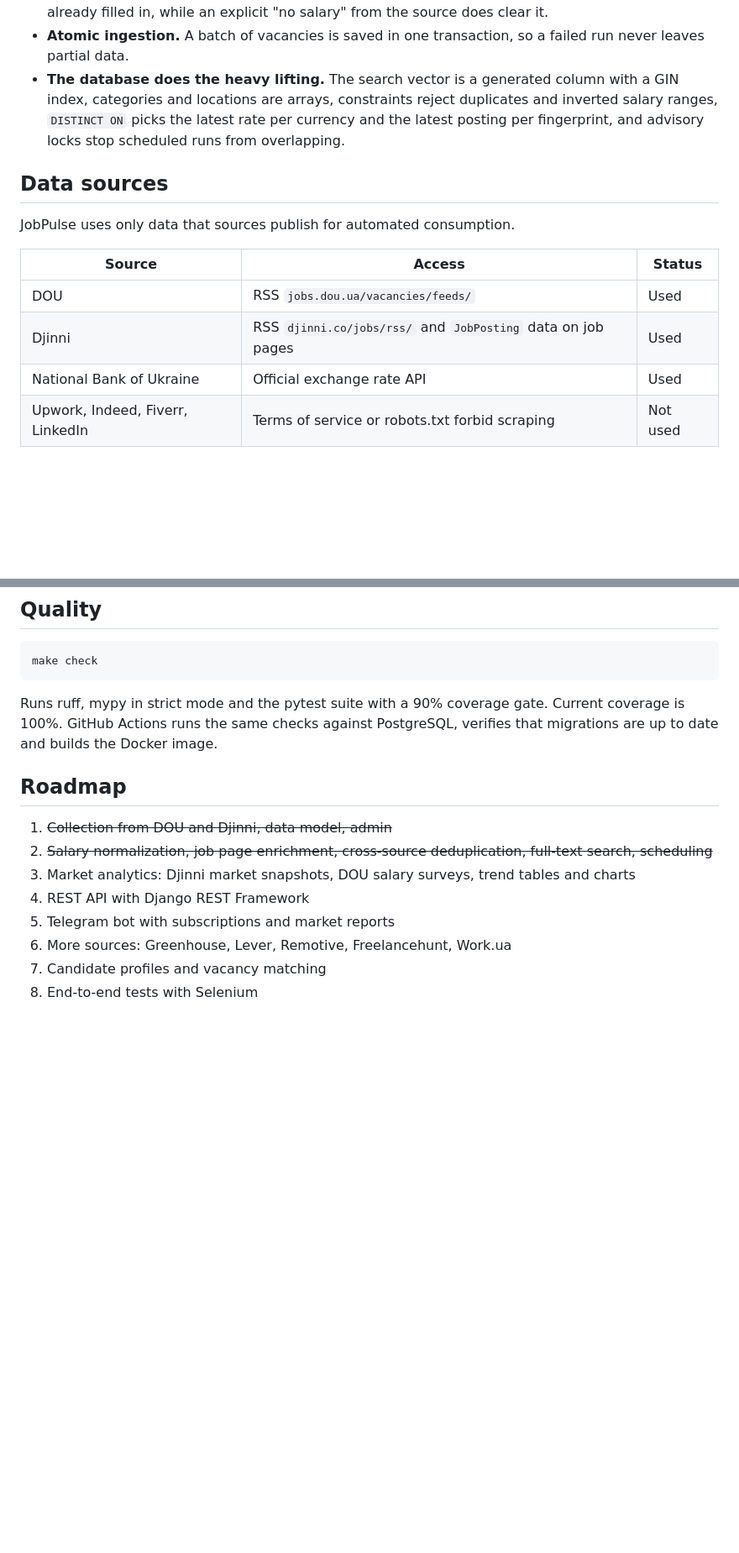
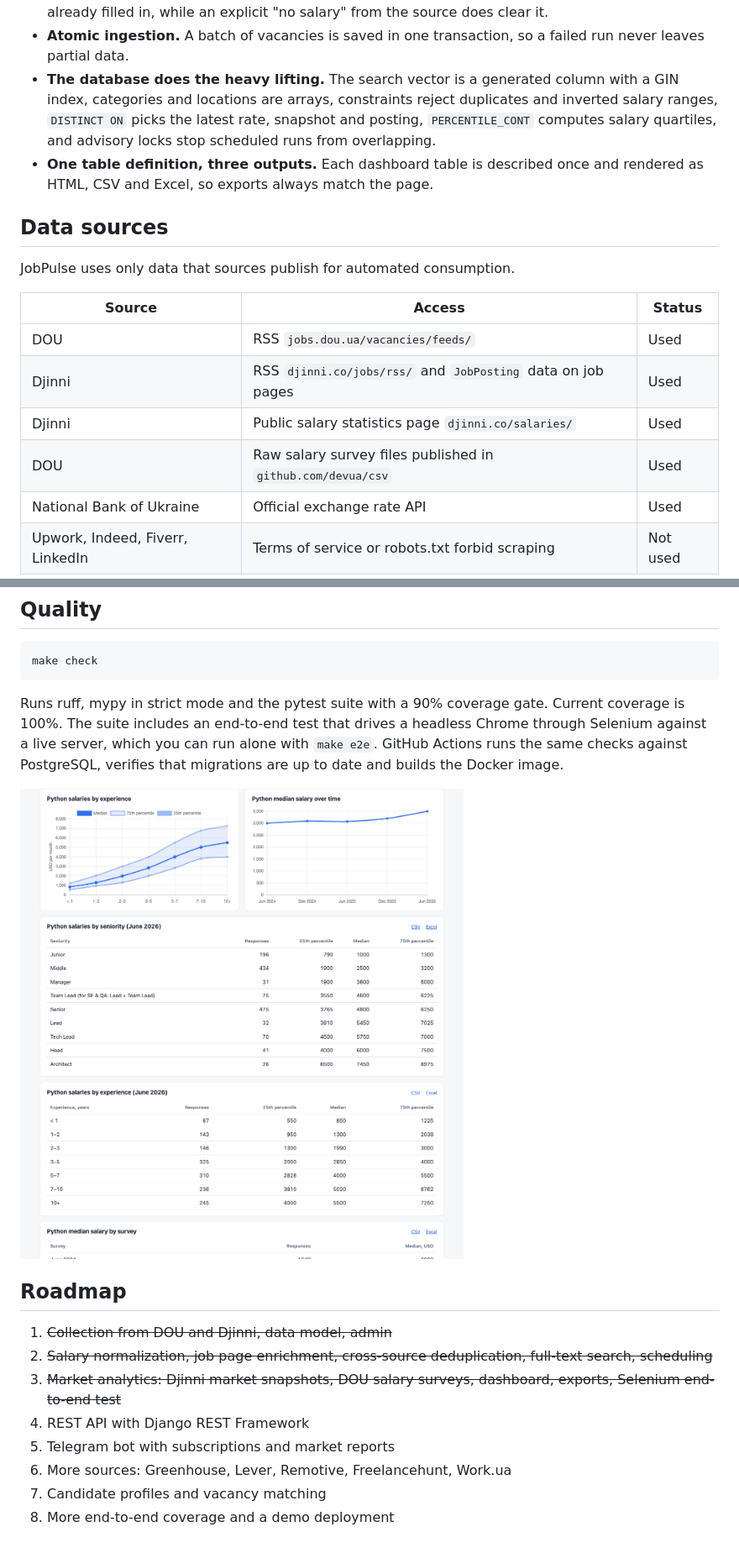
Before and after one commit to Somebody1369/Job-Pulse, a Markdown page: README.md, 2 parts joined by grey strips. Shown: that part at 84% size. Rendered like a GitHub page; pictures changed too: docs/dashboard-salaries.png (added); blank space fills up the shorter version.

Commit message:
Document market analytics

````diff
--- a/README.md
+++ b/README.md
@@ -49,7 +55,8 @@ Main design decisions:
 - **One collector per source.** A collector turns a feed or a page into plain data objects and knows nothing about the database. You add a job board by writing a collector class and registering it.
 - **Unknown is not empty.** A feed that does not provide a field never erases what a job page already filled in, while an explicit "no salary" from the source does clear it.
 - **Atomic ingestion.** A batch of vacancies is saved in one transaction, so a failed run never leaves partial data.
-- **The database does the heavy lifting.** The search vector is a generated column with a GIN index, categories and locations are arrays, constraints reject duplicates and inverted salary ranges, `DISTINCT ON` picks the latest rate per currency and the latest posting per fingerprint, and advisory locks stop scheduled runs from overlapping.
+- **The database does the heavy lifting.** The search vector is a generated column with a GIN index, categories and locations are arrays, constraints reject duplicates and inverted salary ranges, `DISTINCT ON` picks the latest rate, snapshot and posting, `PERCENTILE_CONT` computes salary quartiles, and advisory locks stop scheduled runs from overlapping.
+- **One table definition, three outputs.** Each dashboard table is described once and rendered as HTML, CSV and Excel, so exports always match the page.
 
 ## Data sources
 
@@ -59,6 +66,8 @@ JobPulse uses only data that sources publish for automated consumption.
 |---|---|---|
 | DOU | RSS `jobs.dou.ua/vacancies/feeds/` | Used |
 | Djinni | RSS `djinni.co/jobs/rss/` and `JobPosting` data on job pages | Used |
+| Djinni | Public salary statistics page `djinni.co/salaries/` | Used |
+| DOU | Raw salary survey files published in `github.com/devua/csv` | Used |
 | National Bank of Ukraine | Official exchange rate API | Used |
 | Upwork, Indeed, Fiverr, LinkedIn | Terms of service or robots.txt forbid scraping | Not used |
 
@@ -136,15 +152,17 @@ Collection commands exit with a non-zero code if any source fails, so they can a
 make check
 ```
 
-Runs ruff, mypy in strict mode and the pytest suite with a 90% coverage gate. Current coverage is 100%. GitHub Actions runs the same checks against PostgreSQL, verifies that migrations are up to date and builds the Docker image.
+Runs ruff, mypy in strict mode and the pytest suite with a 90% coverage gate. Current coverage is 100%. The suite includes an end-to-end test that drives a headless Chrome through Selenium against a live server, which you can run alone with `make e2e`. GitHub Actions runs the same checks against PostgreSQL, verifies that migrations are up to date and builds the Docker image.
+
+![Salaries by experience and seniority](docs/dashboard-salaries.png)
 
 ## Roadmap
 
 1. ~~Collection from DOU and Djinni, data model, admin~~
 2. ~~Salary normalization, job page enrichment, cross-source deduplication, full-text search, scheduling~~
-3. Market analytics: Djinni market snapshots, DOU salary surveys, trend tables and charts
+3. ~~Market analytics: Djinni market snapshots, DOU salary surveys, dashboard, exports, Selenium end-to-end test~~
 4. REST API with Django REST Framework
 5. Telegram bot with subscriptions and market reports
 6. More sources: Greenhouse, Lever, Remotive, Freelancehunt, Work.ua
 7. Candidate profiles and vacancy matching
-8. End-to-end tests with Selenium
+8. More end-to-end coverage and a demo deployment
````
Also changed, not shown: other parts of README.md (+26 -13 lines), docs/dashboard-market.png (added).
